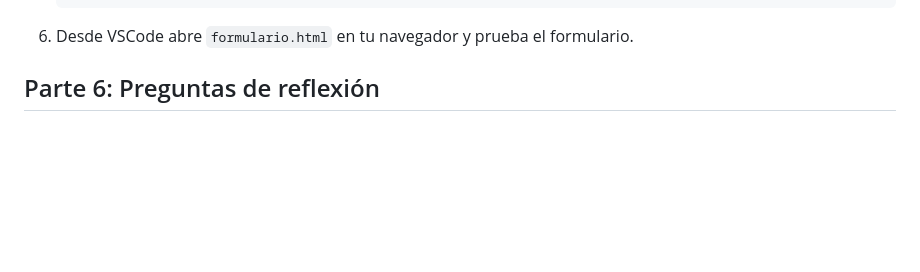
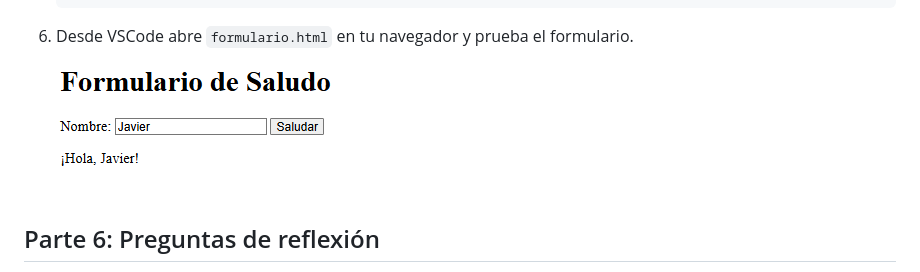
Before and after one commit to japeco06/Practica1_JavaScript, a Markdown page: README.md, the part around the change. Rendered like a GitHub page; pictures changed too: image-5.png (added); blank space fills up the shorter version.

````diff
--- a/README.md
+++ b/README.md
@@ -139,6 +139,7 @@ JavaScript (JS) es un lenguaje de programación interpretado, ligero y multiplat
    });
    ```
 6. Desde VSCode abre `formulario.html` en tu navegador y prueba el formulario.
+   ![alt text](image-5.png)
 
 ## Parte 6: Preguntas de reflexión
 
````
Also changed, not shown: 2 other files.
